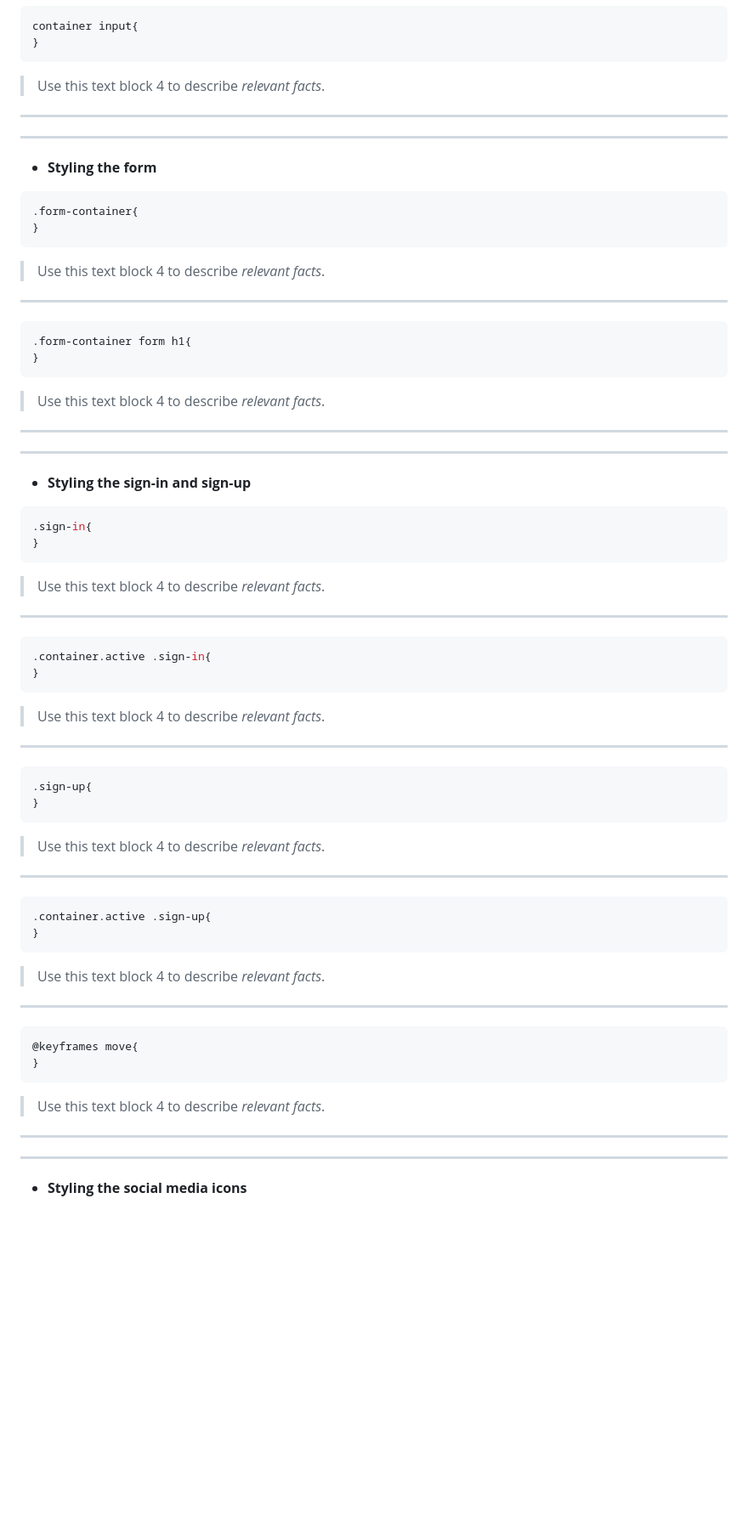
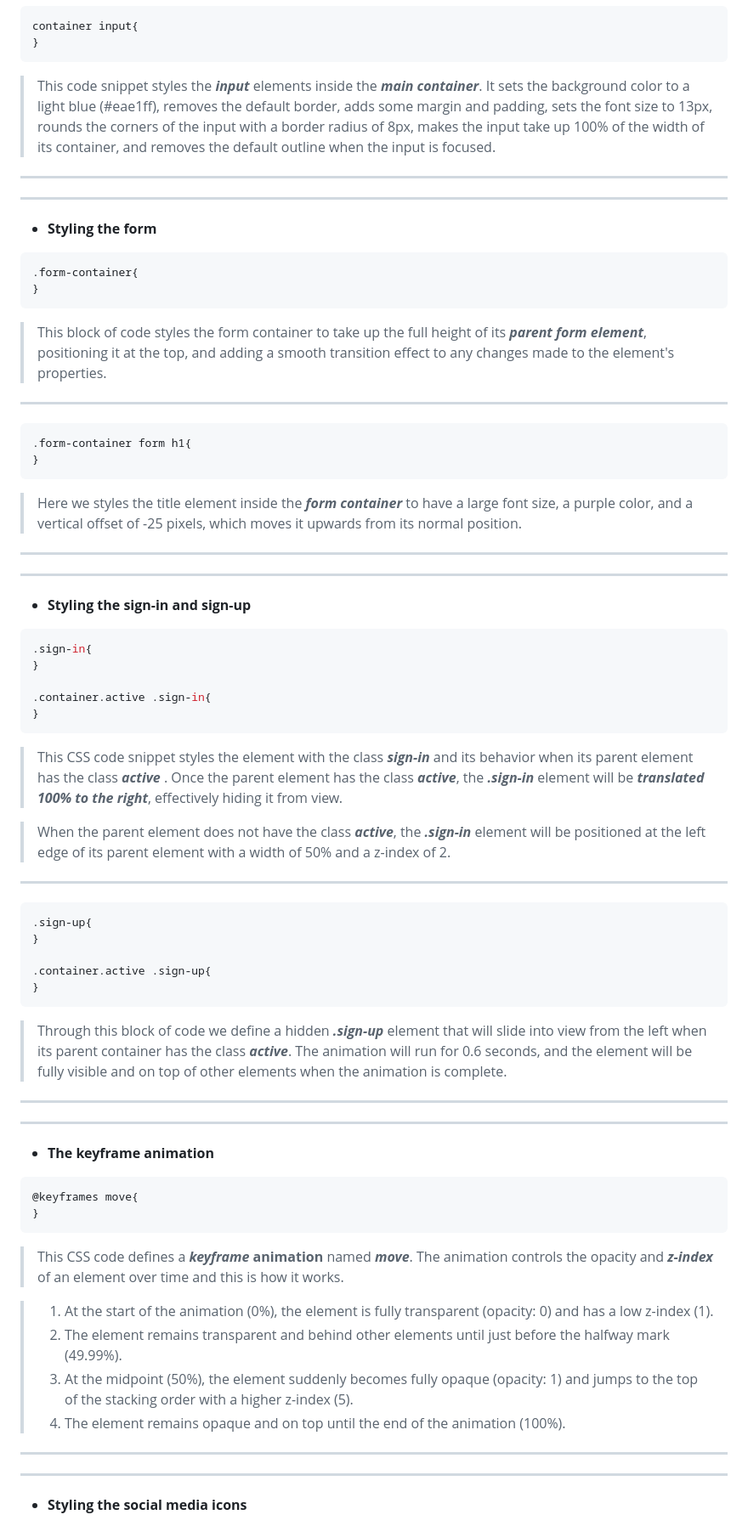
Before and after one commit to Dresae/PrcW06-Login_A, a Markdown page: readme.md, the part around the change printed below. Shown: that part at 85% size. GitHub-like rendering; blank space fills up the shorter version.

````diff
--- a/readme.md
+++ b/readme.md
@@ -123,7 +123,7 @@ body{
 container input{
 }
 ```
-> Use this text block 4 to describe _relevant facts_.
+> This code snippet styles the _**input**_ elements inside the _**main container**_. It sets the background color to a light blue (#eae1ff), removes the default border, adds some margin and padding, sets the font size to 13px, rounds the corners of the input with a border radius of 8px, makes the input take up 100% of the width of its container, and removes the default outline when the input is focused.
 ***
 ***
 -  **Styling the form**
@@ -131,13 +131,13 @@ container input{
 .form-container{
 }
 ```
-> Use this text block 4 to describe _relevant facts_.
+> This block of code styles the form container to take up the full height of its _**parent form element**_, positioning it at the top, and adding a smooth transition effect to any changes made to the element's properties.
 ***
 ```css
 .form-container form h1{
 }
 ```
-> Use this text block 4 to describe _relevant facts_.
+> Here we styles the title element inside the _**form container**_ to have a large font size, a purple color, and a vertical offset of -25 pixels, which moves it upwards from its normal position.
 ***
 ***
 -  **Styling the sign-in and sign-up**
@@ -145,36 +145,39 @@ container input{
 ```css
 .sign-in{
 }
-```
-> Use this text block 4 to describe _relevant facts_.
-***
->
-```css
+
 .container.active .sign-in{
 }
 ```
-> Use this text block 4 to describe _relevant facts_.
+> This CSS code snippet styles the element with the class _**sign-in**_ and its behavior when its parent element has the class _**active**_ .
+> Once the parent element has the class _**active**_, the _**.sign-in**_ element will be _**translated 100% to the right**_, effectively hiding it from view.
+
+> When the parent element does not have the class _**active**_, the _**.sign-in**_ element will be positioned at the left edge of its parent element with a width of 50% and a z-index of 2.
 ***
 >
 ```css
 .sign-up{
 }
-```
-> Use this text block 4 to describe _relevant facts_.
-***
->
-```css
+
 .container.active .sign-up{
 }
 ```
-> Use this text block 4 to describe _relevant facts_.
+> Through this block of code we define a hidden _**.sign-up**_ element that will slide into view from the left when its parent container has the class _**active**_.
+>  The animation will run for 0.6 seconds, and the element will be fully visible and on top of other elements when the animation is complete.
 ***
+***
+-  **The keyframe animation**
 >
 ```css
 @keyframes move{
 }
 ```
-> Use this text block 4 to describe _relevant facts_.
+> This CSS code defines a **_keyframe_ animation** named _**move**_. The animation controls the opacity and _**z-index**_ of an element over time and this is how it works.
+
+> 1. At the start of the animation (0%), the element is fully transparent (opacity: 0) and has a low z-index (1).
+> 2.  The element remains transparent and behind other elements until just before the halfway mark (49.99%).
+> 3.  At the midpoint (50%), the element suddenly becomes fully opaque (opacity: 1) and jumps to the top of the stacking order with a higher z-index (5).
+> 4.  The element remains opaque and on top until the end of the animation (100%).
 ***
 ***
 -  **Styling the social media icons**
````
Also changed, not shown: other parts of readme.md (+47 -51 lines).
